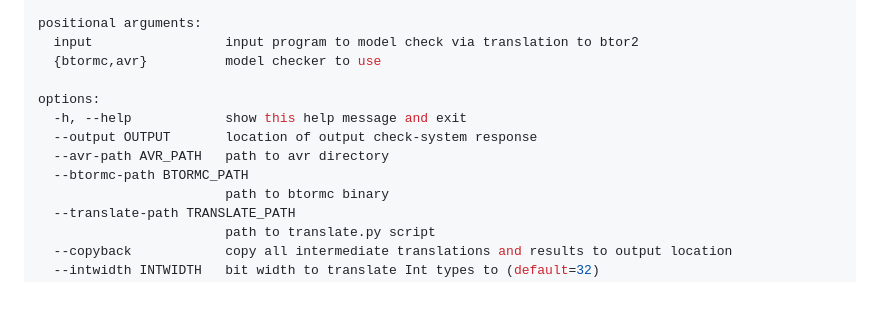
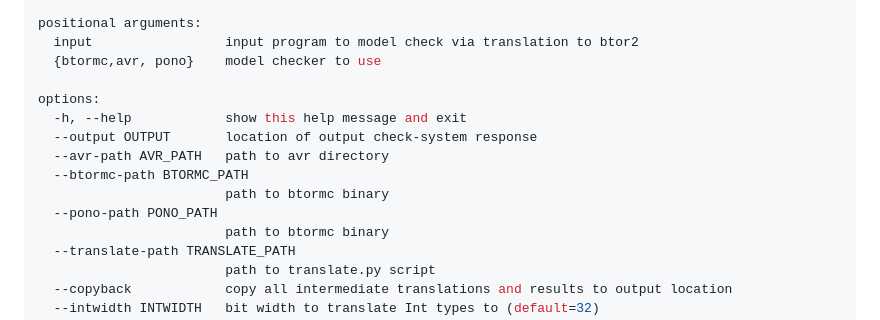
Before and after one commit to ModelChecker/moxi-mc-flow, a Markdown page: README.md, the part around the change. Rendered like a GitHub page; blank space fills up the shorter version.

```diff
--- a/README.md
+++ b/README.md
@@ -70,13 +70,15 @@ usage: modelcheck.py [-h] [--output OUTPUT] [--avr-path AVR_PATH]
 
 positional arguments:
   input                 input program to model check via translation to btor2
-  {btormc,avr}          model checker to use
+  {btormc,avr, pono}    model checker to use
 
 options:
   -h, --help            show this help message and exit
   --output OUTPUT       location of output check-system response
   --avr-path AVR_PATH   path to avr directory
   --btormc-path BTORMC_PATH
+                        path to btormc binary
+  --pono-path PONO_PATH
                         path to btormc binary
   --translate-path TRANSLATE_PATH
                         path to translate.py script
```
